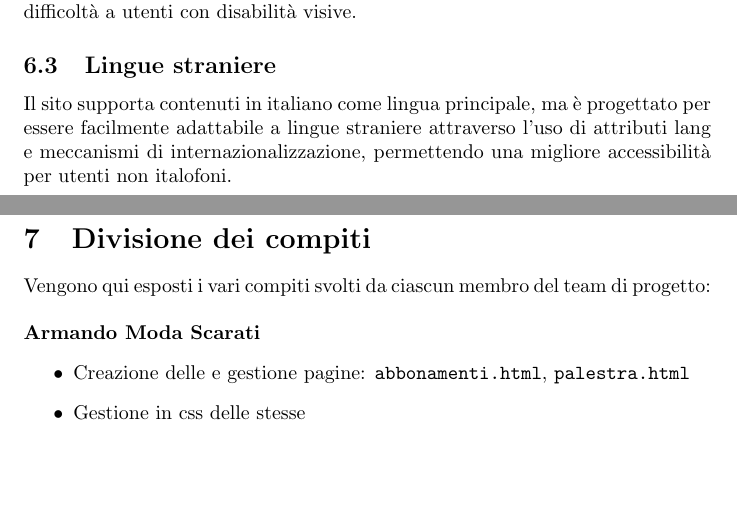
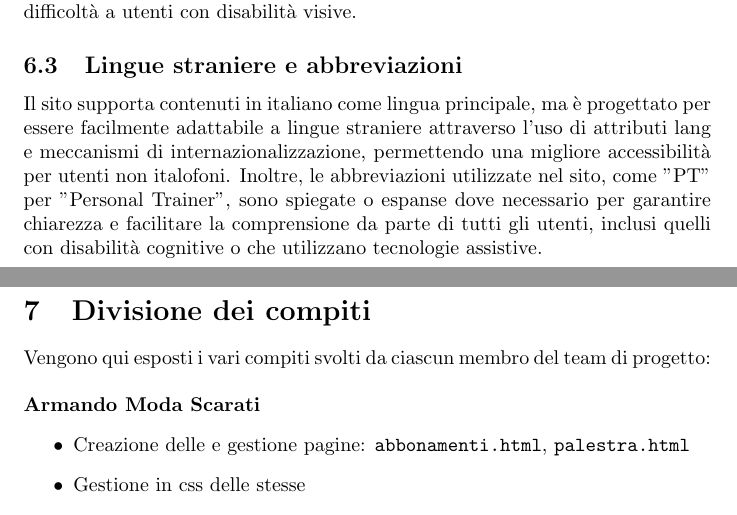
Before and after one commit to Granz09124/Progetto-tecweb, a LaTeX document (relazione/relazione.tex): two parts of pages 4 and 5 of 5, joined at a grey line, cut so that both start at the same text, the shorter picture padded with empty space. Compiled offline with pdfLaTeX.

Commit message:
correzioni

```diff
--- a/relazione/relazione.tex
+++ b/relazione/relazione.tex
@@ -120,8 +120,8 @@ La separazione tra struttura (HTML), presentazione (CSS) e contenuto garantisce
 \subsection{Palette dei colori e contrasti}
 La palette dei colori è stata scelta per garantire un elevato contrasto tra testi e sfondi, rispettando le linee guida WCAG. Ad esempio, testi chiari su sfondi scuri per una migliore leggibilità, evitando combinazioni che potrebbero causare difficoltà a utenti con disabilità visive.
 
-\subsection{Lingue straniere}
-Il sito supporta contenuti in italiano come lingua principale, ma è progettato per essere facilmente adattabile a lingue straniere attraverso l'uso di attributi lang e meccanismi di internazionalizzazione, permettendo una migliore accessibilità per utenti non italofoni.
+\subsection{Lingue straniere e abbreviazioni}
+Il sito supporta contenuti in italiano come lingua principale, ma è progettato per essere facilmente adattabile a lingue straniere attraverso l'uso di attributi lang e meccanismi di internazionalizzazione, permettendo una migliore accessibilità per utenti non italofoni. Inoltre, le abbreviazioni utilizzate nel sito, come "PT" per "Personal Trainer", sono spiegate o espanse dove necessario per garantire chiarezza e facilitare la comprensione da parte di tutti gli utenti, inclusi quelli con disabilità cognitive o che utilizzano tecnologie assistive.
 
 \section{Divisione dei compiti}
 Vengono qui esposti i vari compiti svolti da ciascun membro del team di progetto: \\
```
